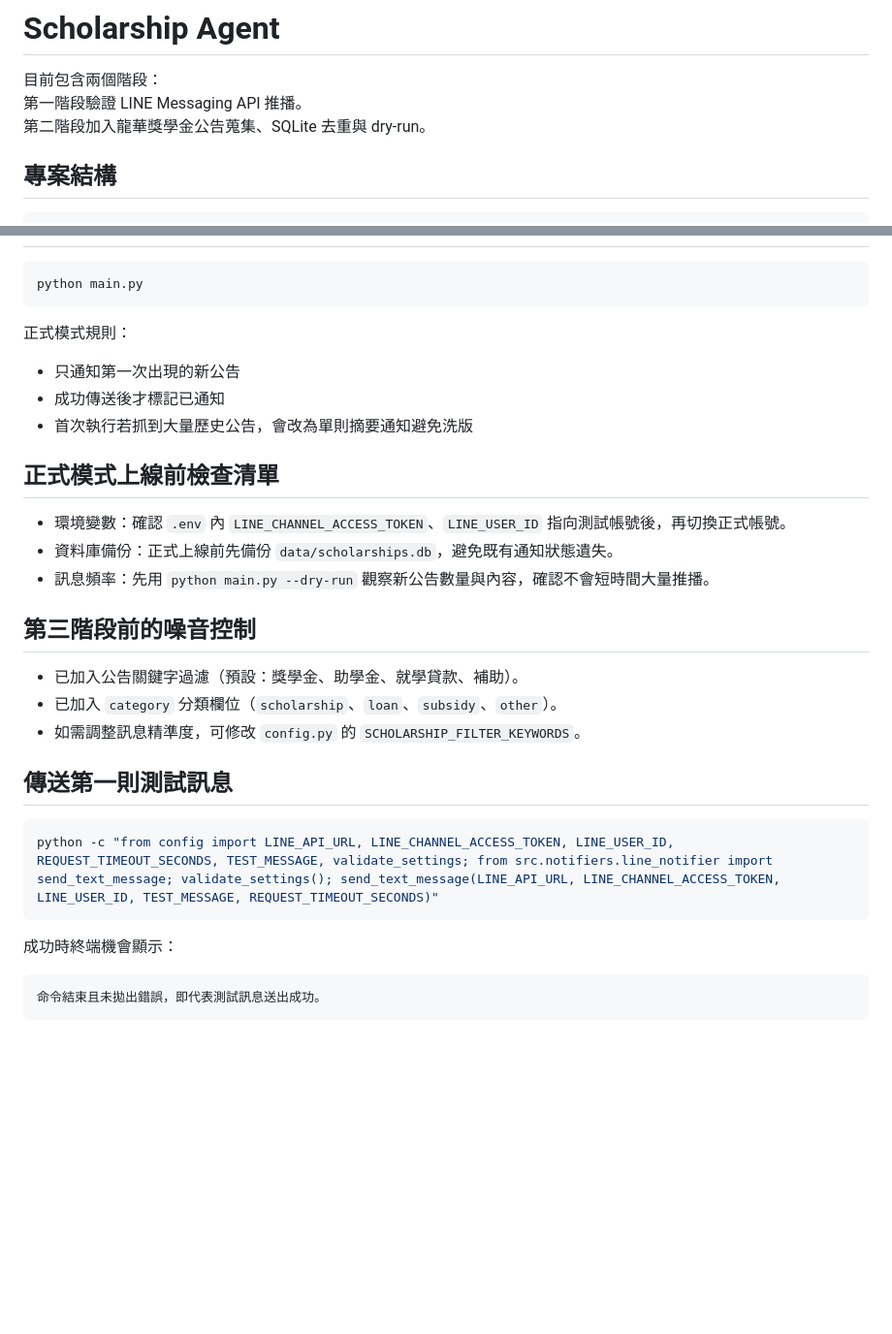
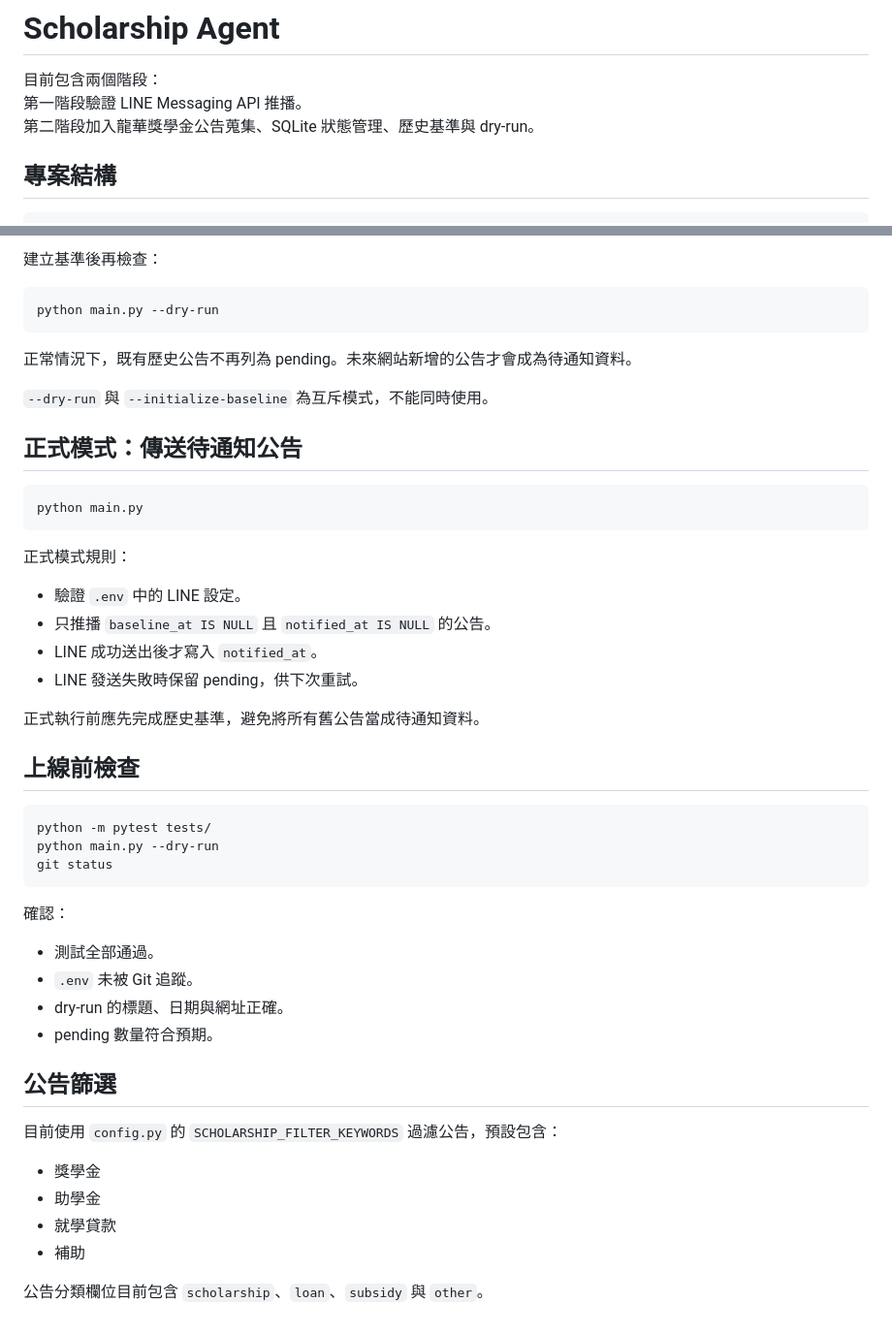
Before and after one commit to e1134171019/line_eden, a Markdown page: README.md, 2 parts joined by grey strips. Shown at 97% size. Drawn GitHub-style; blank space fills up the shorter version.

````diff
--- a/README.md
+++ b/README.md
@@ -2,7 +2,7 @@
 
 目前包含兩個階段：
 第一階段驗證 LINE Messaging API 推播。
-第二階段加入龍華獎學金公告蒐集、SQLite 去重與 dry-run。
+第二階段加入龍華獎學金公告蒐集、SQLite 狀態管理、歷史基準與 dry-run。
 
 ## 專案結構
 
@@ -115,3 +119,14 @@ python main.py --dry-run
+建立基準後再檢查：
+
+```powershell
+python main.py --dry-run
+```
+
+正常情況下，既有歷史公告不再列為 pending。未來網站新增的公告才會成為待通知資料。
+
+`--dry-run` 與 `--initialize-baseline` 為互斥模式，不能同時使用。
+
+## 正式模式：傳送待通知公告
 
 ```powershell
 python main.py
@@ -119,30 +134,35 @@ python main.py
 
 正式模式規則：
 
-- 只通知第一次出現的新公告
-- 成功傳送後才標記已通知
-- 首次執行若抓到大量歷史公告，會改為單則摘要通知避免洗版
+- 驗證 `.env` 中的 LINE 設定。
+- 只推播 `baseline_at IS NULL` 且 `notified_at IS NULL` 的公告。
+- LINE 成功送出後才寫入 `notified_at`。
+- LINE 發送失敗時保留 pending，供下次重試。
 
-## 正式模式上線前檢查清單
+正式執行前應先完成歷史基準，避免將所有舊公告當成待通知資料。
 
-- 環境變數：確認 `.env` 內 `LINE_CHANNEL_ACCESS_TOKEN`、`LINE_USER_ID` 指向測試帳號後，再切換正式帳號。
-- 資料庫備份：正式上線前先備份 `data/scholarships.db`，避免既有通知狀態遺失。
-- 訊息頻率：先用 `python main.py --dry-run` 觀察新公告數量與內容，確認不會短時間大量推播。
-
-## 第三階段前的噪音控制
-
-- 已加入公告關鍵字過濾（預設：獎學金、助學金、就學貸款、補助）。
-- 已加入 `category` 分類欄位（`scholarship`、`loan`、`subsidy`、`other`）。
-- 如需調整訊息精準度，可修改 `config.py` 的 `SCHOLARSHIP_FILTER_KEYWORDS`。
-
-## 傳送第一則測試訊息
+## 上線前檢查
 
 ```powershell
-python -c "from config import LINE_API_URL, LINE_CHANNEL_ACCESS_TOKEN, LINE_USER_ID, REQUEST_TIMEOUT_SECONDS, TEST_MESSAGE, validate_settings; from src.notifiers.line_notifier import send_text_message; validate_settings(); send_text_message(LINE_API_URL, LINE_CHANNEL_ACCESS_TOKEN, LINE_USER_ID, TEST_MESSAGE, REQUEST_TIMEOUT_SECONDS)"
+python -m pytest tests/
+python main.py --dry-run
+git status
 ```
 
-成功時終端機會顯示：
+確認：
 
-```text
-命令結束且未拋出錯誤，即代表測試訊息送出成功。
-```
+- 測試全部通過。
+- `.env` 未被 Git 追蹤。
+- dry-run 的標題、日期與網址正確。
+- pending 數量符合預期。
+
+## 公告篩選
+
+目前使用 `config.py` 的 `SCHOLARSHIP_FILTER_KEYWORDS` 過濾公告，預設包含：
+
+- 獎學金
+- 助學金
+- 就學貸款
+- 補助
+
+公告分類欄位目前包含 `scholarship`、`loan`、`subsidy` 與 `other`。
````
Also changed, not shown: other parts of README.md (+35 -31 lines).
